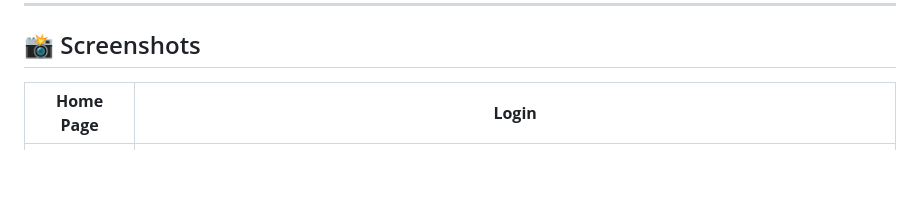
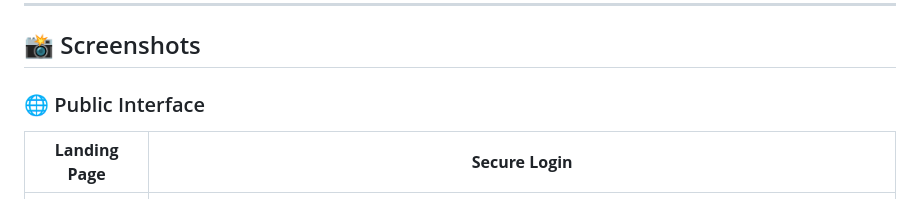
Before and after one commit to himanshugupta91/Full-Stack-Authentication-System, a Markdown page: README.md, the part around one of its changes. Rendered like a GitHub page; blank space fills up the shorter version.

```diff
--- a/README.md
+++ b/README.md
@@ -58,7 +58,9 @@ The application features a unique **Matrix Light** aesthetic designed for a prem
 
 ## 📸 Screenshots
 
-| **Home Page** | **Login** |
+### 🌐 Public Interface
+
+| **Landing Page** | **Secure Login** |
 |:---:|:---:|
 | ![Home](screenshots/home.png) | ![Login](screenshots/login.png) |
 
```
Also changed, not shown: other parts of README.md (+9 -3 lines).
